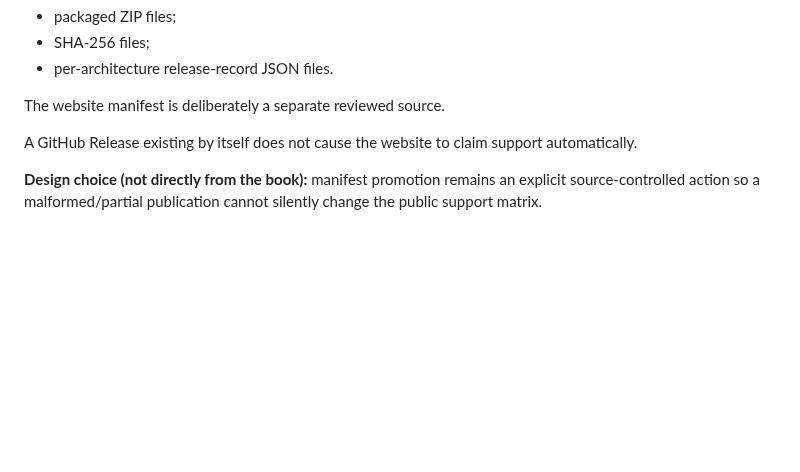
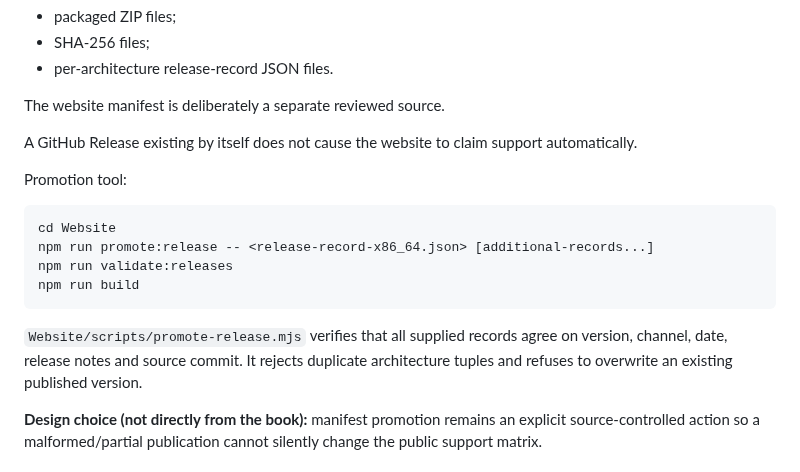
Before and after one commit to AdelinAndrica/nocturne-engine, a Markdown page: Docs/Development/Release Process.md, the part around the change. Rendered like a GitHub page; blank space fills up the shorter version.

Commit message:
docs(web): document release record promotion

````diff
--- a/Docs/Development/Release Process.md
+++ b/Docs/Development/Release Process.md
@@ -226,6 +226,17 @@ The website manifest is deliberately a separate reviewed source.
 
 A GitHub Release existing by itself does not cause the website to claim support automatically.
 
+Promotion tool:
+
+```powershell
+cd Website
+npm run promote:release -- <release-record-x86_64.json> [additional-records...]
+npm run validate:releases
+npm run build
+```
+
+`Website/scripts/promote-release.mjs` verifies that all supplied records agree on version, channel, date, release notes and source commit. It rejects duplicate architecture tuples and refuses to overwrite an existing published version.
+
 **Design choice (not directly from the book):** manifest promotion remains an explicit source-controlled action so a malformed/partial publication cannot silently change the public support matrix.
 
 ## Website publication
````
